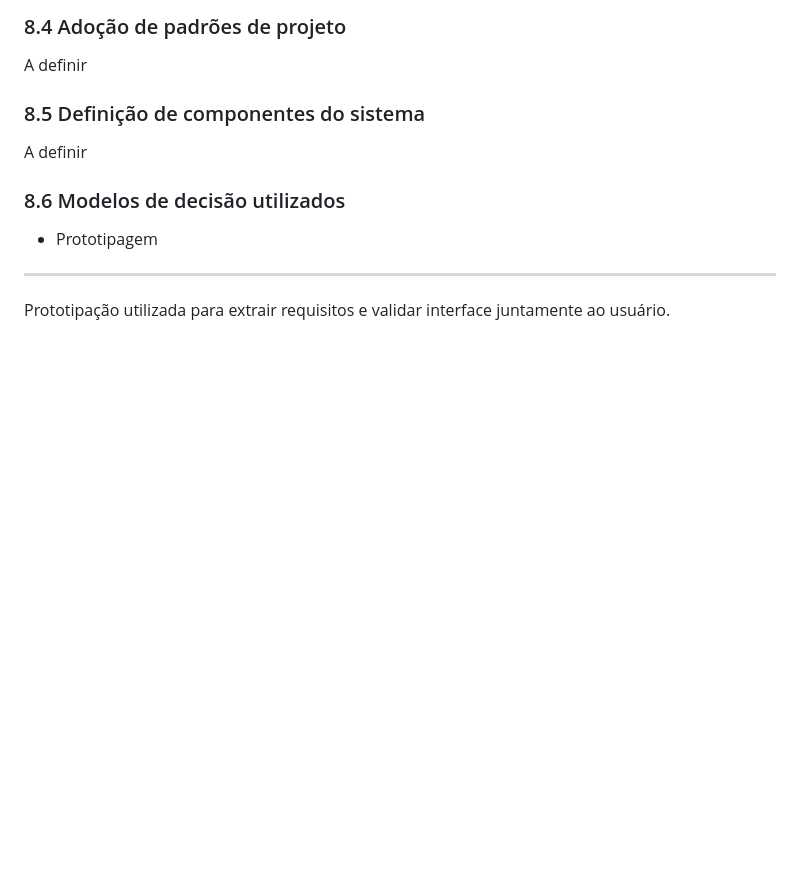
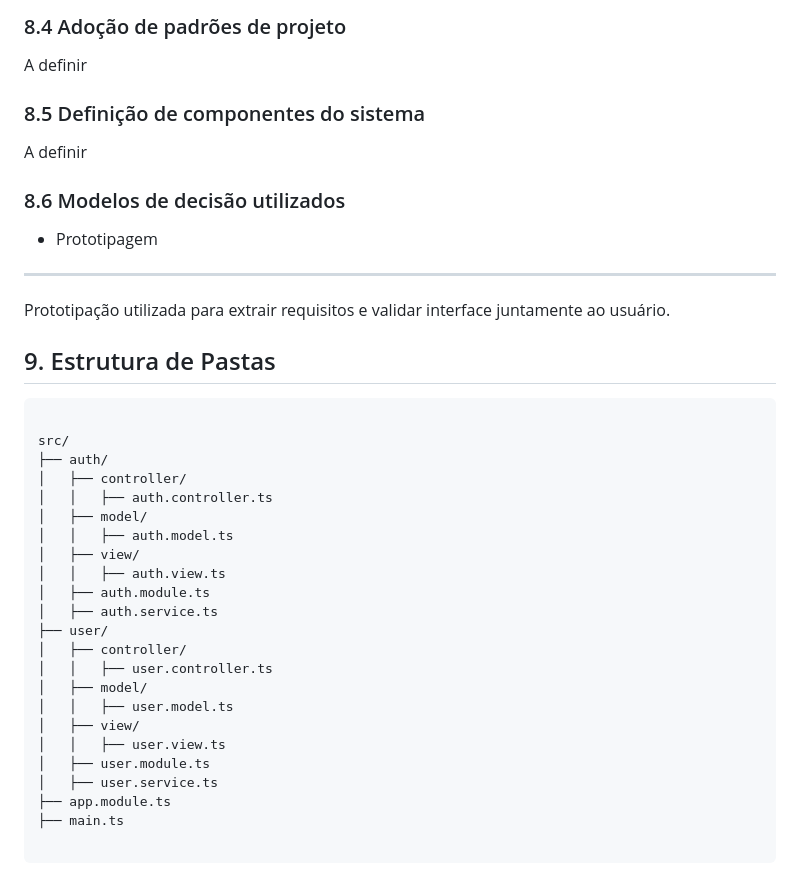
Before and after one commit to BrainForgeTI/Scholarium-mvc, a Markdown page: README.md, the part around the change. Rendered like a GitHub page; blank space fills up the shorter version.

Commit message:
Update README.md add page structure

````diff
--- a/README.md
+++ b/README.md
@@ -140,3 +140,31 @@ A definir
 
 ***
 Prototipação utilizada para extrair requisitos e validar interface juntamente ao usuário.
+
+## 9. Estrutura de Pastas
+
+```
+
+src/
+├── auth/
+│   ├── controller/
+│   │   ├── auth.controller.ts
+│   ├── model/
+│   │   ├── auth.model.ts
+│   ├── view/
+│   │   ├── auth.view.ts
+│   ├── auth.module.ts
+│   ├── auth.service.ts
+├── user/
+│   ├── controller/
+│   │   ├── user.controller.ts
+│   ├── model/
+│   │   ├── user.model.ts
+│   ├── view/
+│   │   ├── user.view.ts
+│   ├── user.module.ts
+│   ├── user.service.ts
+├── app.module.ts
+├── main.ts
+
+```
````
